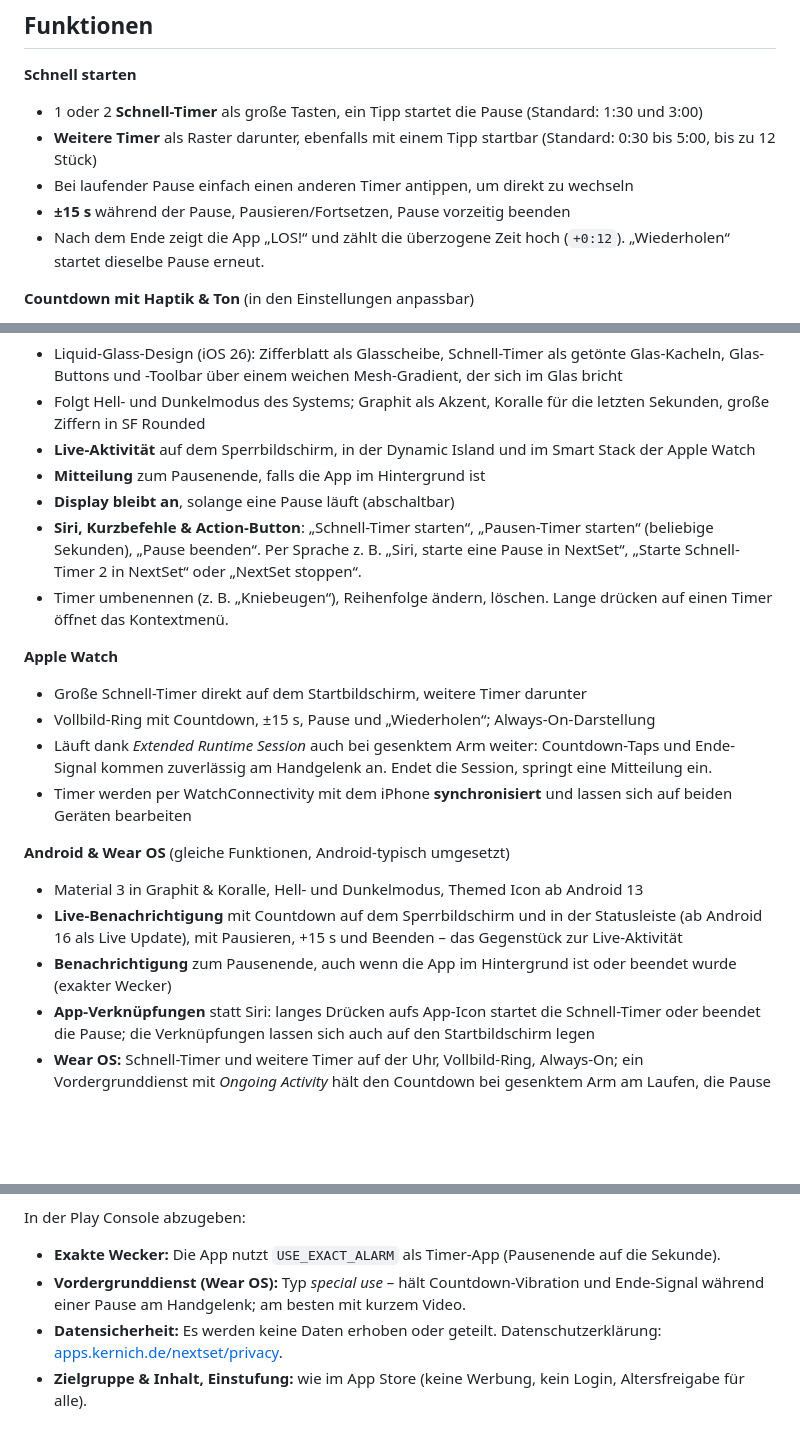
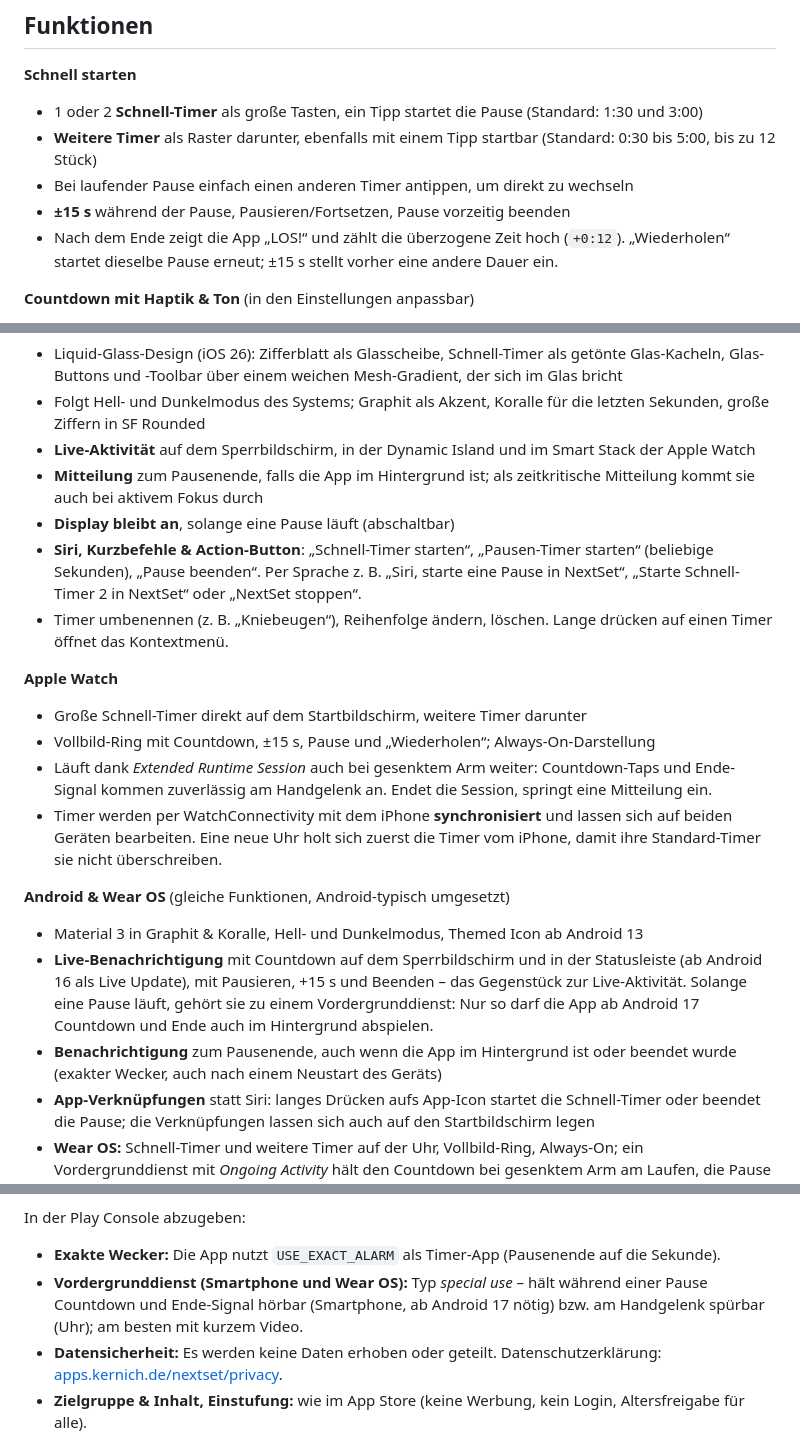
Before and after one commit to mariokernich/nextset, a Markdown page: README.md, 3 parts joined by grey strips. Drawn GitHub-style; blank space fills up the shorter version.

Commit message:
README: document the review fixes
±15 s after the end, time-sensitive notifications, the first sync of a new
watch, the phone's foreground service and the restart after a reboot; the
Play Console declaration now covers phone and watch, and the App Store
section explains the new Time Sensitive Notifications capability.

```diff
--- a/README.md
+++ b/README.md
@@ -39,7 +39,7 @@ Die Screenshots stammen aus dem iOS-26- bzw. watchOS-26-Simulator (CI-Workflow m
 - **Weitere Timer** als Raster darunter, ebenfalls mit einem Tipp startbar (Standard: 0:30 bis 5:00, bis zu 12 Stück)
 - Bei laufender Pause einfach einen anderen Timer antippen, um direkt zu wechseln
 - **±15 s** während der Pause, Pausieren/Fortsetzen, Pause vorzeitig beenden
-- Nach dem Ende zeigt die App „LOS!“ und zählt die überzogene Zeit hoch (`+0:12`). „Wiederholen“ startet dieselbe Pause erneut.
+- Nach dem Ende zeigt die App „LOS!“ und zählt die überzogene Zeit hoch (`+0:12`). „Wiederholen“ startet dieselbe Pause erneut; ±15 s stellt vorher eine andere Dauer ein.
 
 **Countdown mit Haptik & Ton** (in den Einstellungen anpassbar)
 - Signal in den letzten **3, 5 oder 10 Sekunden** oder aus
@@ -50,7 +50,7 @@ Die Screenshots stammen aus dem iOS-26- bzw. watchOS-26-Simulator (CI-Workflow m
 - Liquid-Glass-Design (iOS 26): Zifferblatt als Glasscheibe, Schnell-Timer als getönte Glas-Kacheln, Glas-Buttons und -Toolbar über einem weichen Mesh-Gradient, der sich im Glas bricht
 - Folgt Hell- und Dunkelmodus des Systems; Graphit als Akzent, Koralle für die letzten Sekunden, große Ziffern in SF Rounded
 - **Live-Aktivität** auf dem Sperrbildschirm, in der Dynamic Island und im Smart Stack der Apple Watch
-- **Mitteilung** zum Pausenende, falls die App im Hintergrund ist
+- **Mitteilung** zum Pausenende, falls die App im Hintergrund ist; als zeitkritische Mitteilung kommt sie auch bei aktivem Fokus durch
 - **Display bleibt an**, solange eine Pause läuft (abschaltbar)
 - **Siri, Kurzbefehle & Action-Button**: „Schnell-Timer starten“, „Pausen-Timer starten“ (beliebige Sekunden), „Pause beenden“. Per Sprache z. B. „Siri, starte eine Pause in NextSet“, „Starte Schnell-Timer 2 in NextSet“ oder „NextSet stoppen“.
 - Timer umbenennen (z. B. „Kniebeugen“), Reihenfolge ändern, löschen. Lange drücken auf einen Timer öffnet das Kontextmenü.
@@ -59,12 +59,12 @@ Die Screenshots stammen aus dem iOS-26- bzw. watchOS-26-Simulator (CI-Workflow m
 - Große Schnell-Timer direkt auf dem Startbildschirm, weitere Timer darunter
 - Vollbild-Ring mit Countdown, ±15 s, Pause und „Wiederholen“; Always-On-Darstellung
 - Läuft dank *Extended Runtime Session* auch bei gesenktem Arm weiter: Countdown-Taps und Ende-Signal kommen zuverlässig am Handgelenk an. Endet die Session, springt eine Mitteilung ein.
-- Timer werden per WatchConnectivity mit dem iPhone **synchronisiert** und lassen sich auf beiden Geräten bearbeiten
+- Timer werden per WatchConnectivity mit dem iPhone **synchronisiert** und lassen sich auf beiden Geräten bearbeiten. Eine neue Uhr holt sich zuerst die Timer vom iPhone, damit ihre Standard-Timer sie nicht überschreiben.
 
 **Android & Wear OS** (gleiche Funktionen, Android-typisch umgesetzt)
 - Material 3 in Graphit & Koralle, Hell- und Dunkelmodus, Themed Icon ab Android 13
-- **Live-Benachrichtigung** mit Countdown auf dem Sperrbildschirm und in der Statusleiste (ab Android 16 als Live Update), mit Pausieren, +15 s und Beenden – das Gegenstück zur Live-Aktivität
-- **Benachrichtigung** zum Pausenende, auch wenn die App im Hintergrund ist oder beendet wurde (exakter Wecker)
+- **Live-Benachrichtigung** mit Countdown auf dem Sperrbildschirm und in der Statusleiste (ab Android 16 als Live Update), mit Pausieren, +15 s und Beenden – das Gegenstück zur Live-Aktivität. Solange eine Pause läuft, gehört sie zu einem Vordergrunddienst: Nur so darf die App ab Android 17 Countdown und Ende auch im Hintergrund abspielen.
+- **Benachrichtigung** zum Pausenende, auch wenn die App im Hintergrund ist oder beendet wurde (exakter Wecker, auch nach einem Neustart des Geräts)
 - **App-Verknüpfungen** statt Siri: langes Drücken aufs App-Icon startet die Schnell-Timer oder beendet die Pause; die Verknüpfungen lassen sich auch auf den Startbildschirm legen
 - **Wear OS:** Schnell-Timer und weitere Timer auf der Uhr, Vollbild-Ring, Always-On; ein Vordergrunddienst mit *Ongoing Activity* hält den Countdown bei gesenktem Arm am Laufen, die Pause erscheint auch auf dem Zifferblatt. Wegwischen beendet die Pause.
 - Timer werden über den *Wearable Data Layer* zwischen Smartphone und Uhr synchronisiert
@@ -158,6 +160,6 @@ keyPassword=…
 
 In der Play Console abzugeben:
 - **Exakte Wecker:** Die App nutzt `USE_EXACT_ALARM` als Timer-App (Pausenende auf die Sekunde).
-- **Vordergrunddienst (Wear OS):** Typ *special use* – hält Countdown-Vibration und Ende-Signal während einer Pause am Handgelenk; am besten mit kurzem Video.
+- **Vordergrunddienst (Smartphone und Wear OS):** Typ *special use* – hält während einer Pause Countdown und Ende-Signal hörbar (Smartphone, ab Android 17 nötig) bzw. am Handgelenk spürbar (Uhr); am besten mit kurzem Video.
 - **Datensicherheit:** Es werden keine Daten erhoben oder geteilt. Datenschutzerklärung: [apps.kernich.de/nextset/privacy](https://apps.kernich.de/nextset/privacy/).
 - **Zielgruppe & Inhalt, Einstufung:** wie im App Store (keine Werbung, kein Login, Altersfreigabe für alle).
```
Also changed, not shown: other parts of README.md (+2 -0 lines).
